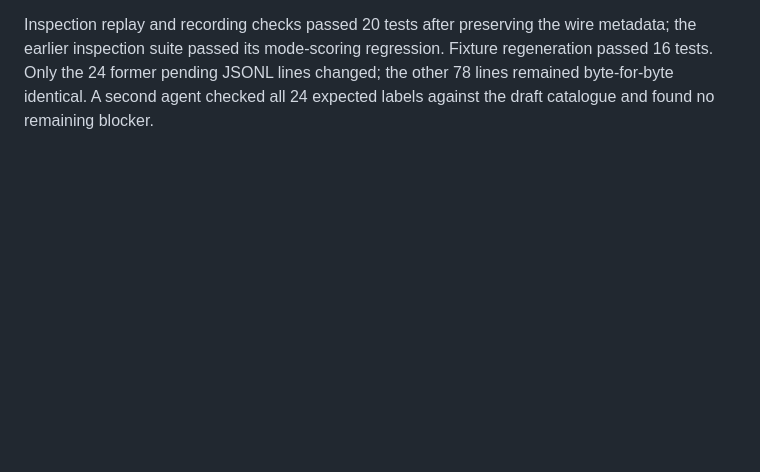
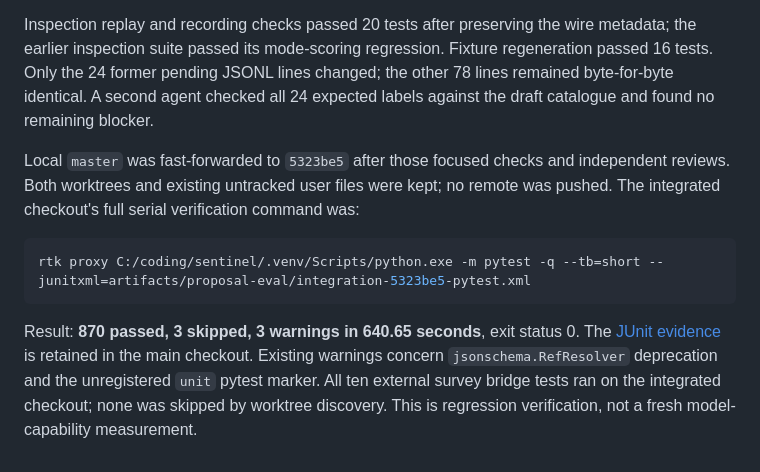
Before and after one commit to Cols77/SENTINEL, a Markdown page: docs/reports/2026-09-21-evaluation-integration-review.md, the part around the change. GitHub-like rendering; blank space fills up the shorter version.

Commit message:
docs(eval): record passing integrated serial suite

````diff
--- a/docs/reports/2026-09-21-evaluation-integration-review.md
+++ b/docs/reports/2026-09-21-evaluation-integration-review.md
@@ -75,3 +75,19 @@ metadata; the earlier inspection suite passed its mode-scoring regression. Fixtu
 regeneration passed 16 tests. Only the 24 former pending JSONL lines changed; the
 other 78 lines remained byte-for-byte identical. A second agent checked all 24
 expected labels against the draft catalogue and found no remaining blocker.
+
+Local `master` was fast-forwarded to `5323be5` after those focused checks and
+independent reviews. Both worktrees and existing untracked user files were kept;
+no remote was pushed. The integrated checkout's full serial verification command
+was:
+
+```powershell
+rtk proxy C:/coding/sentinel/.venv/Scripts/python.exe -m pytest -q --tb=short --junitxml=artifacts/proposal-eval/integration-5323be5-pytest.xml
+```
+
+Result: **870 passed, 3 skipped, 3 warnings in 640.65 seconds**, exit status 0.
+The [JUnit evidence](../../artifacts/proposal-eval/integration-5323be5-pytest.xml)
+is retained in the main checkout. Existing warnings concern `jsonschema.RefResolver`
+deprecation and the unregistered `unit` pytest marker. All ten external survey
+bridge tests ran on the integrated checkout; none was skipped by worktree discovery.
+This is regression verification, not a fresh model-capability measurement.
````
